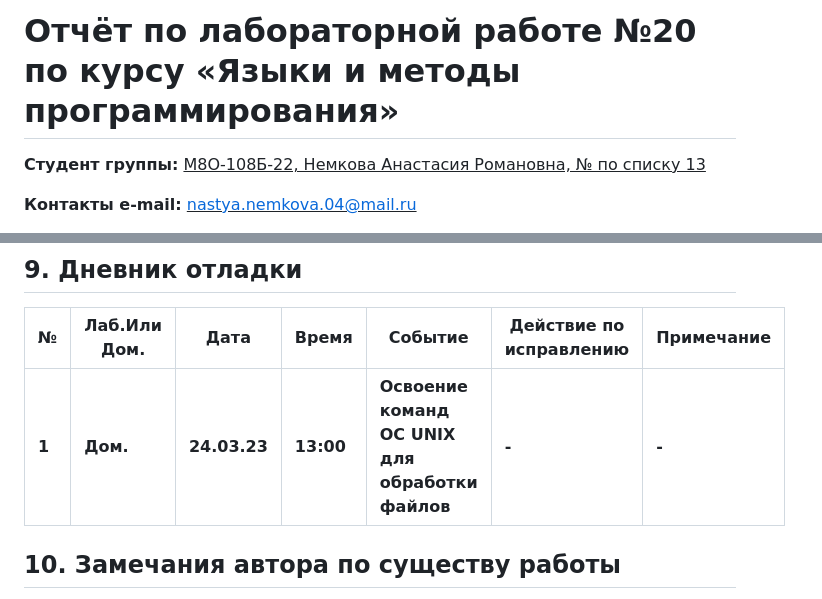
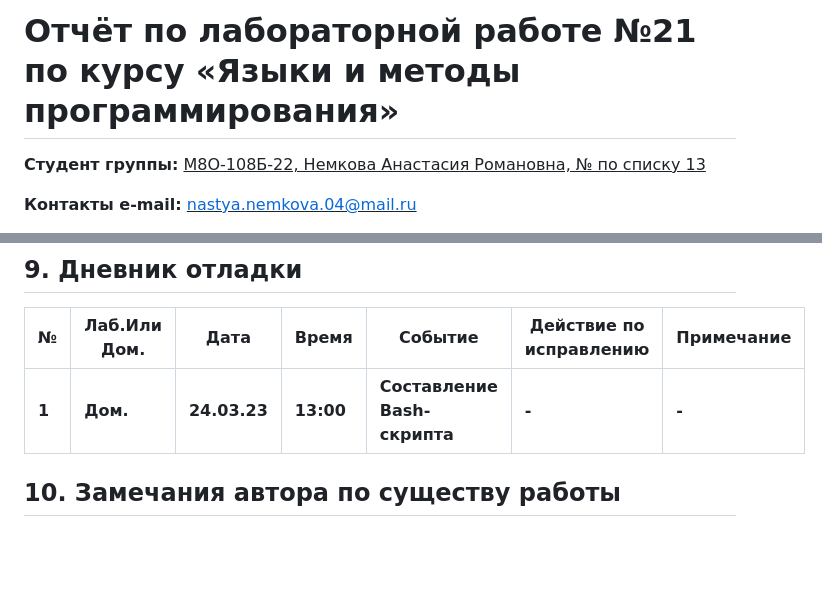
Before and after one commit to anastasia-nemkova/fundamentals-of-computer-science-anastasia-nemkova, a Markdown page: lab21/README.md, 2 parts joined by grey strips. GitHub-like rendering; blank space fills up the shorter version.

```diff
--- a/lab21/README.md
+++ b/lab21/README.md
@@ -1,4 +1,4 @@
-# Отчёт по лабораторной работе №20 по курсу «Языки и методы программирования»
+# Отчёт по лабораторной работе №21 по курсу «Языки и методы программирования»
 
 <b>Студент группы:</b> <ins>М8О-108Б-22, Немкова Анастасия Романовна, № по списку 13</ins>
 
@@ -152,7 +152,7 @@ a  a.c  d  lab21.sh  s.txt
 
 | **№** | **Лаб.Или Дом.** | **Дата** | **Время** | **Событие** | **Действие по исправлению** | **Примечание** |
 | --- | --- | --- | --- | --- | --- | --- |
-| **1** | **Дом.** | **24.03.23** | **13:00** | **Освоение команд ОС UNIX для обработки файлов** | **-** | **-** |
+| **1** | **Дом.** | **24.03.23** | **13:00** | **Составление Bash-скрипта** | **-** | **-** |
 
 ## 10. Замечания автора по существу работы
 
```
